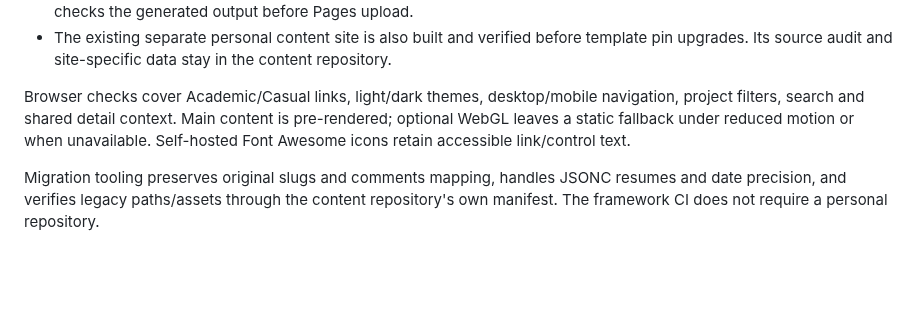
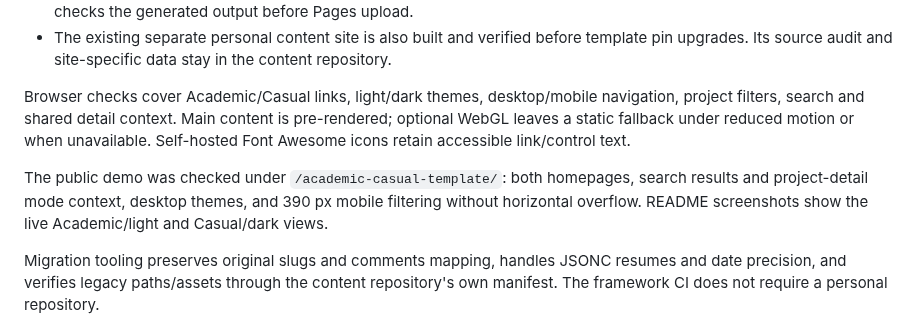
Before and after one commit to zzxzzk115/academic-casual-template, a Markdown page: QA.md, the part around the change. Drawn GitHub-style; blank space fills up the shorter version.

```diff
--- a/QA.md
+++ b/QA.md
@@ -11,6 +11,8 @@ Validated locally on Windows with Node 24.12.0 and pnpm 10.34.5, 16 October 2026
 
 Browser checks cover Academic/Casual links, light/dark themes, desktop/mobile navigation, project filters, search and shared detail context. Main content is pre-rendered; optional WebGL leaves a static fallback under reduced motion or when unavailable. Self-hosted Font Awesome icons retain accessible link/control text.
 
+The public demo was checked under `/academic-casual-template/`: both homepages, search results and project-detail mode context, desktop themes, and 390 px mobile filtering without horizontal overflow. README screenshots show the live Academic/light and Casual/dark views.
+
 Migration tooling preserves original slugs and comments mapping, handles JSONC resumes and date precision, and verifies legacy paths/assets through the content repository's own manifest. The framework CI does not require a personal repository.
 
 Local Lighthouse reports and screenshots belong in ignored `reports/` directories. Performance depends on the site's selected images, content and optional integrations; a template check is not a field measurement of a deployed site.
```
Also changed, not shown: README.md (+6 -0 lines), docs/images/demo-academic.jpg (added), docs/images/demo-casual.jpg (added).
